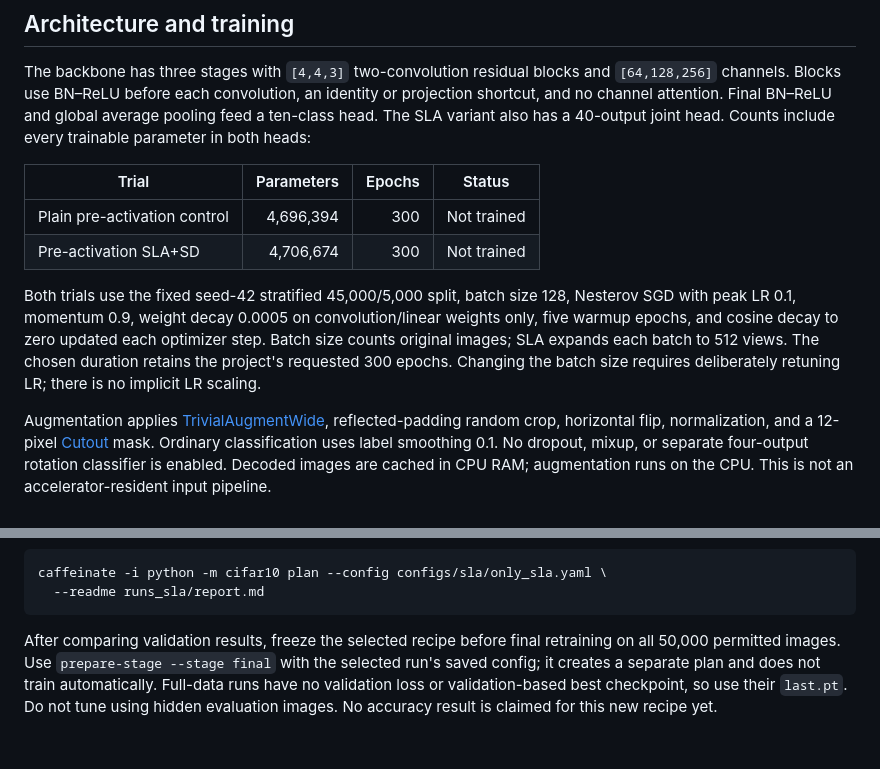
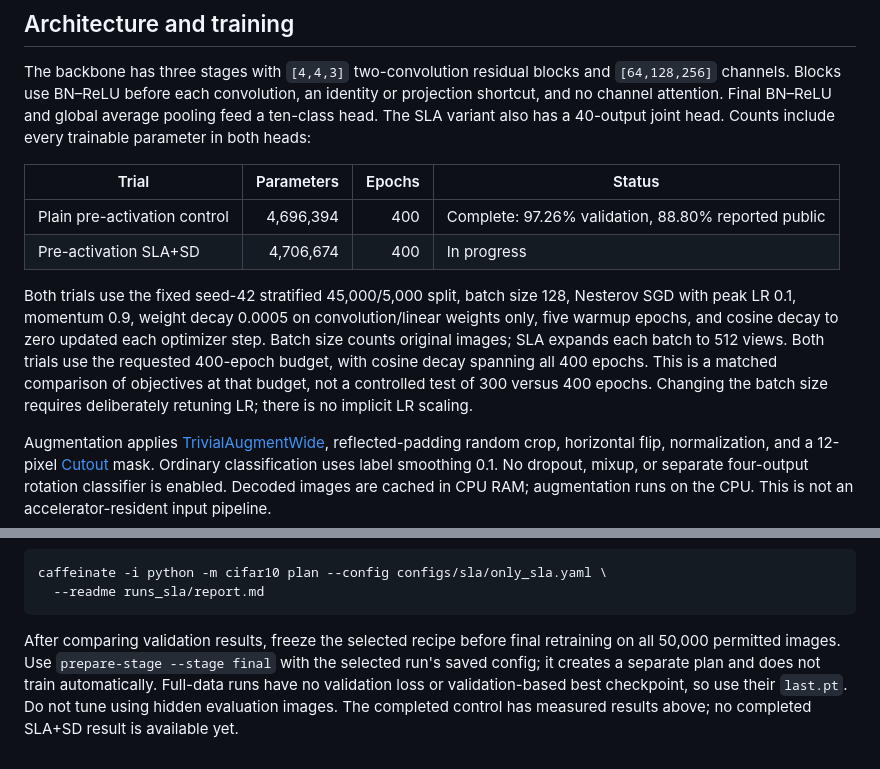
Before and after one commit to malikakarsh/CIFAR10, a Markdown page: docs/sla.md, 2 parts joined by grey strips. GitHub-like rendering.

````diff
--- a/docs/sla.md
+++ b/docs/sla.md
@@ -8,10 +8,10 @@ The backbone has three stages with `[4,4,3]` two-convolution residual blocks and
 
 | Trial | Parameters | Epochs | Status |
 |---|---:|---:|---|
-| Plain pre-activation control | 4,696,394 | 300 | Not trained |
-| Pre-activation SLA+SD | 4,706,674 | 300 | Not trained |
+| Plain pre-activation control | 4,696,394 | 400 | Complete: 97.26% validation, 88.80% reported public |
+| Pre-activation SLA+SD | 4,706,674 | 400 | In progress |
 
-Both trials use the fixed seed-42 stratified 45,000/5,000 split, batch size 128, Nesterov SGD with peak LR 0.1, momentum 0.9, weight decay 0.0005 on convolution/linear weights only, five warmup epochs, and cosine decay to zero updated each optimizer step. Batch size counts original images; SLA expands each batch to 512 views. The chosen duration retains the project's requested 300 epochs. Changing the batch size requires deliberately retuning LR; there is no implicit LR scaling.
+Both trials use the fixed seed-42 stratified 45,000/5,000 split, batch size 128, Nesterov SGD with peak LR 0.1, momentum 0.9, weight decay 0.0005 on convolution/linear weights only, five warmup epochs, and cosine decay to zero updated each optimizer step. Batch size counts original images; SLA expands each batch to 512 views. Both trials use the requested 400-epoch budget, with cosine decay spanning all 400 epochs. This is a matched comparison of objectives at that budget, not a controlled test of 300 versus 400 epochs. Changing the batch size requires deliberately retuning LR; there is no implicit LR scaling.
 
 Augmentation applies [TrivialAugmentWide](https://arxiv.org/abs/2103.10158), reflected-padding random crop, horizontal flip, normalization, and a 12-pixel [Cutout](https://arxiv.org/abs/1708.04552) mask. Ordinary classification uses label smoothing 0.1. No dropout, mixup, or separate four-output rotation classifier is enabled. Decoded images are cached in CPU RAM; augmentation runs on the CPU. This is not an accelerator-resident input pipeline.
 
@@ -49,4 +49,4 @@ caffeinate -i python -m cifar10 plan --config configs/sla/only_sla.yaml \
   --readme runs_sla/report.md
 ```
 
-After comparing validation results, freeze the selected recipe before final retraining on all 50,000 permitted images. Use `prepare-stage --stage final` with the selected run's saved config; it creates a separate plan and does not train automatically. Full-data runs have no validation loss or validation-based best checkpoint, so use their `last.pt`. Do not tune using hidden evaluation images. No accuracy result is claimed for this new recipe yet.
+After comparing validation results, freeze the selected recipe before final retraining on all 50,000 permitted images. Use `prepare-stage --stage final` with the selected run's saved config; it creates a separate plan and does not train automatically. Full-data runs have no validation loss or validation-based best checkpoint, so use their `last.pt`. Do not tune using hidden evaluation images. The completed control has measured results above; no completed SLA+SD result is available yet.
````
Also changed, not shown: README.md (+19 -8 lines), docs/leaderboard.md (+4 -1 lines), docs/figures/preact_control_sweep000_20261031T071758Z_ed2534/learning_curves.png (added), 6 other files.
